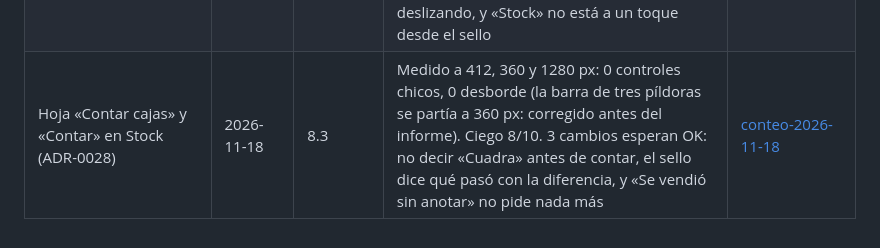
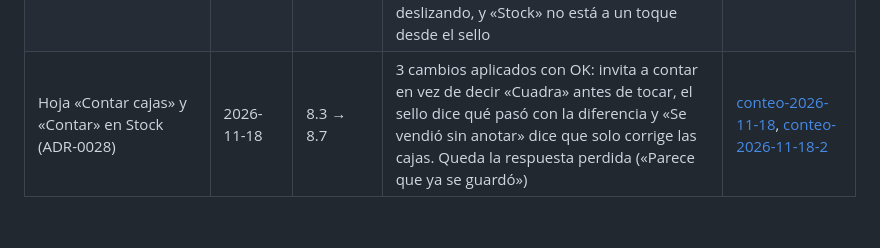
Before and after one commit to Danytristee/Fructus, a Markdown page: docs/formidable/README.md, the part around the change. GitHub-like rendering.

Commit message:
docs(stock): /formidable del conteo después de los 3 cambios, /chaos arreglado y bitácora
Co-Authored-By: Claude Opus 5.5 <noreply@anthropic.com>

```diff
--- a/docs/formidable/README.md
+++ b/docs/formidable/README.md
@@ -34,4 +34,4 @@ Una fila por pantalla u hoja. Cada informe es historial: no se sobrescribe; una
 | Hoja de venta por voz con pago parcial (ADR-0025) | 2026-11-17 | 8.1 → 8.5 | 3 cambios con OK: «Quitar lo que pagó», «Lo debe» sin cambiar de nombre y una sola cifra de deuda. El 2.º ciego quitó el pago a la primera. Quedan lo de hoy en letra chica en la tarjeta de deuda y el botón de texto que se lee como título | [voz-pago-parcial-2026-11-17](voz-pago-parcial-2026-11-17.md) |
 | «Voz de Fructus» en la hoja «Más» | 2026-11-17 | 7.2 → 7.9 | 3 cambios con OK: las voces en código se numeran y `es-US` es «Latinoamérica», sin voces de internet; la lista baja sola a la vista, con forma de botón y 8 px entre voces; al tocar, «Listo: te leo las ventas con Voz 3». Contraste mínimo 7.1:1 en 412, 360 y 1280 px. Ciego: 6 → 7, ya sabe que quedó. Queda: oír de nuevo la elegida y mirar las voces del S25 real | [voz-de-fructus-2026-11-17](voz-de-fructus-2026-11-17.md) |
 | Aviso de stock en la tarjeta de venta (Informe T3) | 2026-11-17 | 7.6 → 8.2 | 3 cambios con OK: un solo aviso debajo de «Pagó / Lo debe» (el total vuelve a la vista a 360 px), «Igual puedes confirmarla» y el sello recuerda la compra que falta. /chaos: 6 de 6 resistieron. Queda: a 360 px el aviso se lee deslizando, y «Stock» no está a un toque desde el sello | [aviso-stock-2026-11-17](aviso-stock-2026-11-17.md) |
-| Hoja «Contar cajas» y «Contar» en Stock (ADR-0028) | 2026-11-18 | 8.3 | Medido a 412, 360 y 1280 px: 0 controles chicos, 0 desborde (la barra de tres píldoras se partía a 360 px: corregido antes del informe). Ciego 8/10. 3 cambios esperan OK: no decir «Cuadra» antes de contar, el sello dice qué pasó con la diferencia, y «Se vendió sin anotar» no pide nada más | [conteo-2026-11-18](conteo-2026-11-18.md) |
+| Hoja «Contar cajas» y «Contar» en Stock (ADR-0028) | 2026-11-18 | 8.3 → 8.7 | 3 cambios aplicados con OK: invita a contar en vez de decir «Cuadra» antes de tocar, el sello dice qué pasó con la diferencia y «Se vendió sin anotar» dice que solo corrige las cajas. Queda la respuesta perdida («Parece que ya se guardó») | [conteo-2026-11-18](conteo-2026-11-18.md), [conteo-2026-11-18-2](conteo-2026-11-18-2.md) |
```
Also changed, not shown: docs/bitacora/2026-11-18-conteo-fisico.md (+5 -2 lines), docs/chaos/conteo-2026-11-18.md (+3 -0 lines), docs/formidable/conteo-2026-11-18-2.md (added, +38 -0 lines), docs/formidable/conteo-2026-11-18-2/guardado-360.png (added), docs/formidable/conteo-2026-11-18-2/guardado-412.png (added), docs/formidable/conteo-2026-11-18-2/sin-tocar-360.png (added), docs/formidable/conteo-2026-11-18-2/sin-tocar-412.png (added), docs/formidable/conteo-2026-11-18-2/vendio-360.png (added), docs/formidable/conteo-2026-11-18-2/vendio-412.png (added).
